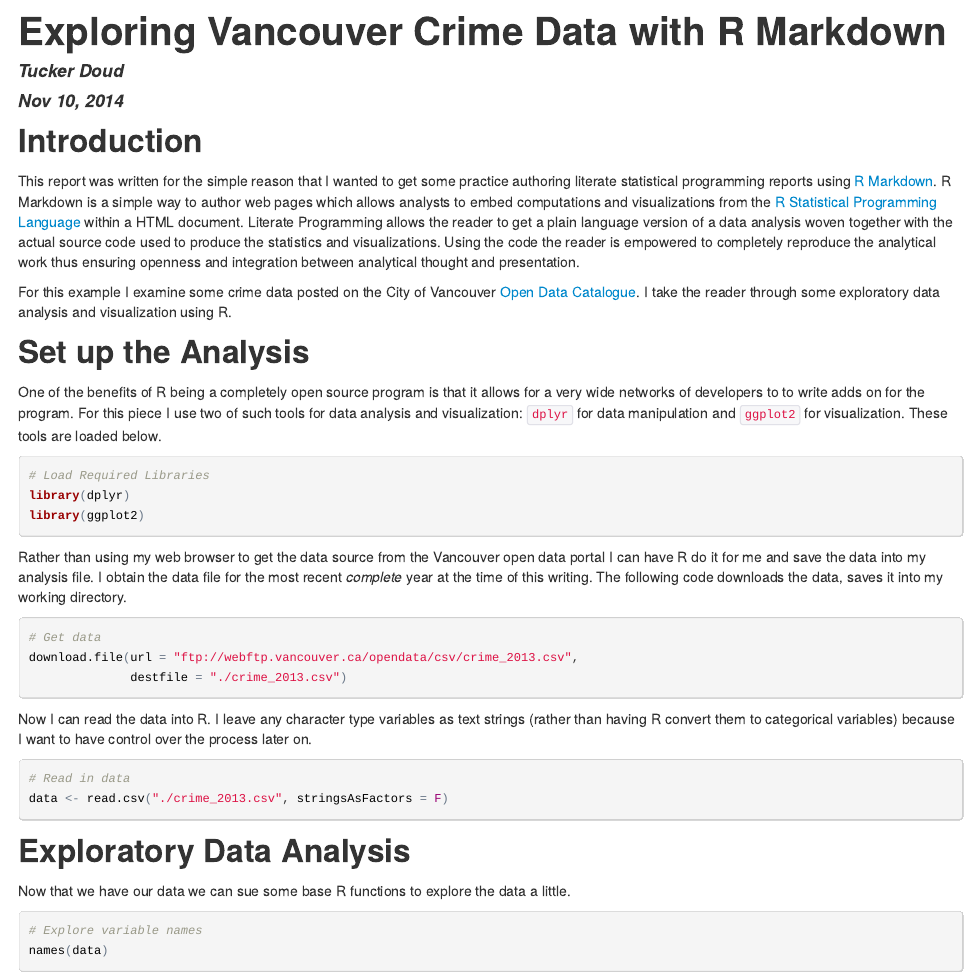
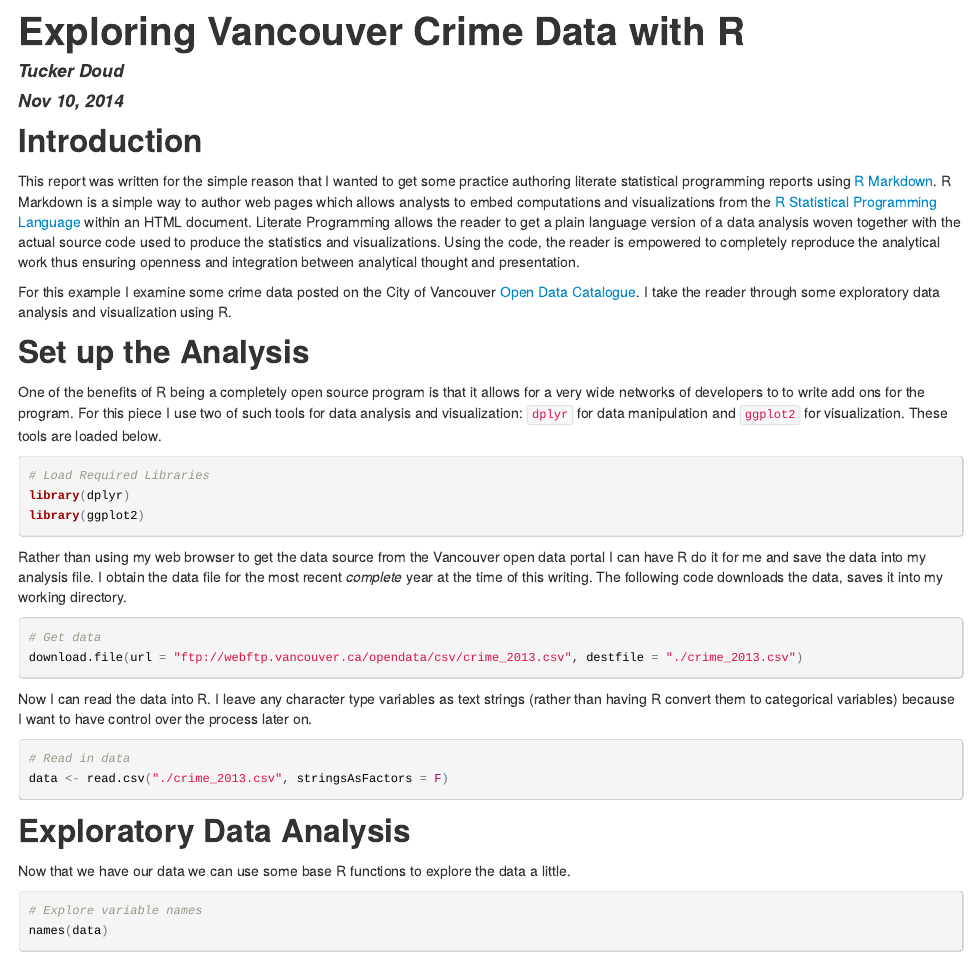
Before and after one commit to jtdoud/VancouverCrime, an R Markdown document (CrimeAnalysis.Rmd): the page in a window 1100 px wide, from its top. The pictures show the output file CrimeAnalysis.html that the author committed with the source, opened offline.

Commit message:
Minor edits

````diff
--- a/CrimeAnalysis.Rmd
+++ b/CrimeAnalysis.Rmd
@@ -1,10 +1,9 @@
 ---
-title: "Exploring Vancouver Crime Data with R Markdown"
+title: "Exploring Vancouver Crime Data with R"
 author: "Tucker Doud"
 date: "Nov 10, 2014"
 output:
-  html_document:
-    fig_caption: yes
+  html_document: default
 ---
 
 ```{r echo=FALSE, results='hide'}
@@ -12,12 +11,12 @@ output:
 setwd("~/GitHub/VancouverCrime")
 ```
 ##Introduction
-This report was written for the simple reason that I wanted to get some practice authoring literate statistical programming reports using [R Markdown](http://rmarkdown.rstudio.com/). R Markdown is a simple way to author web pages which allows analysts to embed computations and visualizations from the [R Statistical Programming Language](http://www.r-project.org/) within a HTML document. Literate Programming allows the reader to get a plain language version of a data analysis woven together with the actual source code used to produce the statistics and visualizations. Using the code the reader is empowered to completely reproduce the analytical work thus ensuring openness and integration between analytical thought and presentation.
+This report was written for the simple reason that I wanted to get some practice authoring literate statistical programming reports using [R Markdown](http://rmarkdown.rstudio.com/). R Markdown is a simple way to author web pages which allows analysts to embed computations and visualizations from the [R Statistical Programming Language](http://www.r-project.org/) within an HTML document. Literate Programming allows the reader to get a plain language version of a data analysis woven together with the actual source code used to produce the statistics and visualizations. Using the code, the reader is empowered to completely reproduce the analytical work thus ensuring openness and integration between analytical thought and presentation.
 
 For this example I examine some crime data posted on the City of Vancouver [Open Data Catalogue](http://vancouver.ca/your-government/open-data-catalogue.aspx). I take the reader through some exploratory data analysis and visualization using R.
 
 ##Set up the Analysis
-One of the benefits of R being a completely open source program is that it allows for a very wide networks of developers to to write adds on for the program. For this piece I use two of such tools for data analysis and visualization: `dplyr` for data manipulation and `ggplot2` for visualization. These tools are loaded below.
+One of the benefits of R being a completely open source program is that it allows for a very wide networks of developers to to write add ons for the program. For this piece I use two of such tools for data analysis and visualization: `dplyr` for data manipulation and `ggplot2` for visualization. These tools are loaded below.
 ```{r warning=FALSE, message=FALSE}
 # Load Required Libraries
 library(dplyr)
@@ -36,7 +34,7 @@ data <- read.csv("./crime_2013.csv", stringsAsFactors = F)
 ```
 
 ##Exploratory Data Analysis
-Now that we have our data we can sue some base R functions to explore the data a little.
+Now that we have our data we can use some base R functions to explore the data a little.
 ```{r}
 # Explore variable names
 names(data)
````
Also changed, not shown: CrimeAnalysis.html, CrimeAnalysis.Rmd (7 more changed lines).
